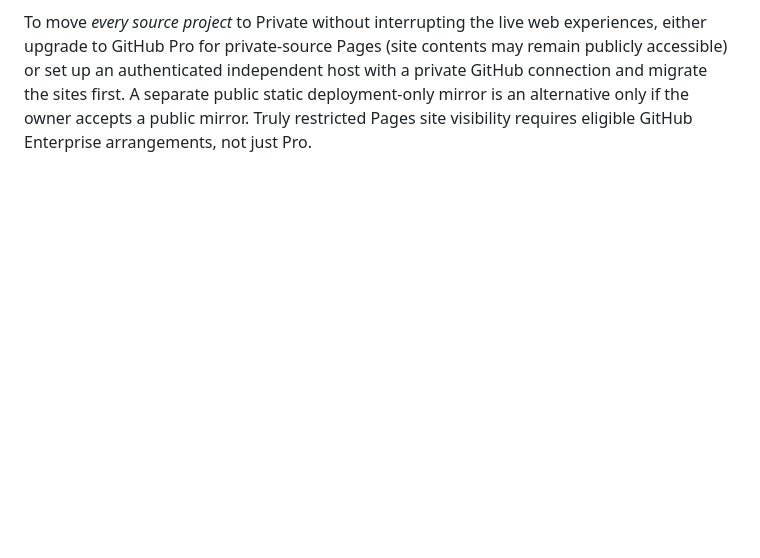
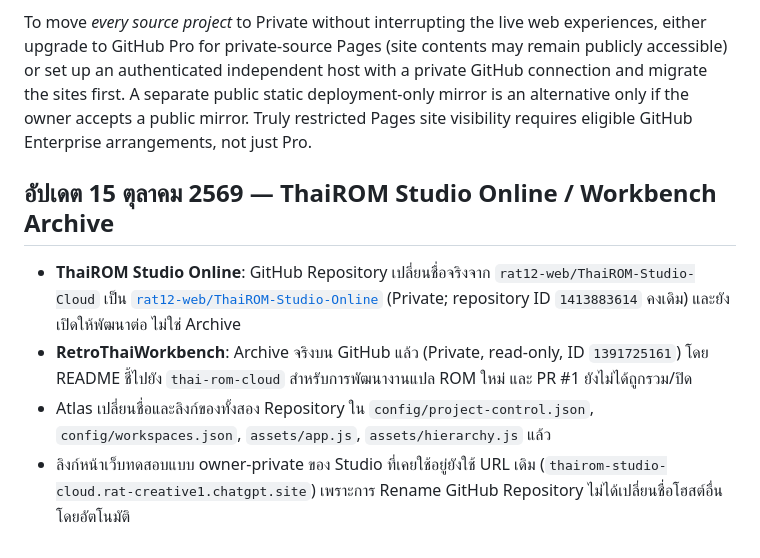
Before and after one commit to rat12-web/project-portfolio, a Markdown page: README.md, the part around the change. Rendered like a GitHub page; blank space fills up the shorter version.

Commit message:
docs: record verified Studio Online rename and Workbench archive

```diff
--- a/README.md
+++ b/README.md
@@ -113,3 +113,10 @@
 GitHub's account billing UI was checked and shows **GitHub Free**. As of this audit, 10 repositories are Private and 3 sites/repositories stay Public: `thaipatch`, `rom2thai-hub-web`, `project-portfolio`. GitHub Free does **not** publish GitHub Pages from private repositories. Making those three private now would unpublish the live sites. They have deliberately **not** been converted yet; do not mark the request “all private” as complete.
 
 To move *every source project* to Private without interrupting the live web experiences, either upgrade to GitHub Pro for private-source Pages (site contents may remain publicly accessible) or set up an authenticated independent host with a private GitHub connection and migrate the sites first. A separate public static deployment-only mirror is an alternative only if the owner accepts a public mirror. Truly restricted Pages site visibility requires eligible GitHub Enterprise arrangements, not just Pro.
+
+## อัปเดต 15 ตุลาคม 2569 — ThaiROM Studio Online / Workbench Archive
+
+- **ThaiROM Studio Online**: GitHub Repository เปลี่ยนชื่อจริงจาก `rat12-web/ThaiROM-Studio-Cloud` เป็น [`rat12-web/ThaiROM-Studio-Online`](https://github.com/rat12-web/ThaiROM-Studio-Online) (Private; repository ID `1413883614` คงเดิม) และยังเปิดให้พัฒนาต่อ ไม่ใช่ Archive
+- **RetroThaiWorkbench**: Archive จริงบน GitHub แล้ว (Private, read-only, ID `1391725161`) โดย README ชี้ไปยัง `thai-rom-cloud` สำหรับการพัฒนางานแปล ROM ใหม่ และ PR #1 ยังไม่ได้ถูกรวม/ปิด
+- Atlas เปลี่ยนชื่อและลิงก์ของทั้งสอง Repository ใน `config/project-control.json`, `config/workspaces.json`, `assets/app.js`, `assets/hierarchy.js` แล้ว
+- ลิงก์หน้าเว็บทดสอบแบบ owner-private ของ Studio ที่เคยใช้อยู่ยังใช้ URL เดิม (`thairom-studio-cloud.rat-creative1.chatgpt.site`) เพราะการ Rename GitHub Repository ไม่ได้เปลี่ยนชื่อโฮสต์อื่นโดยอัตโนมัติ
```
